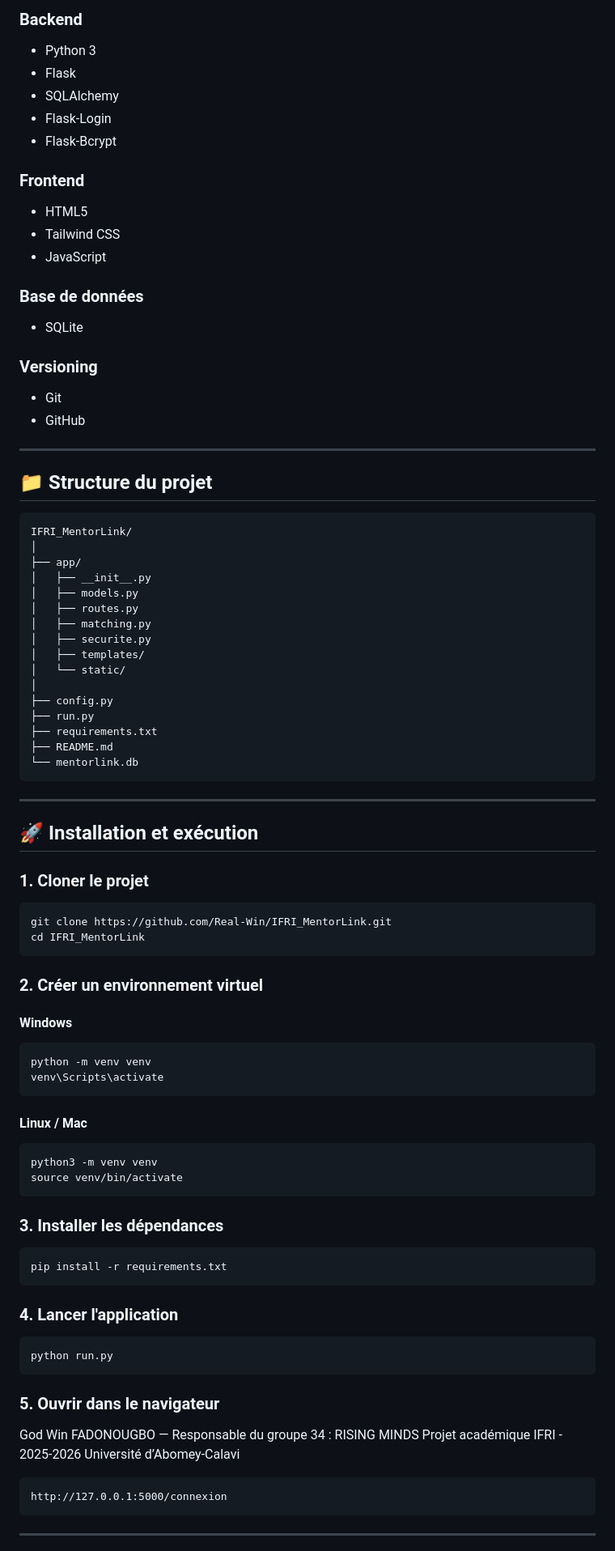
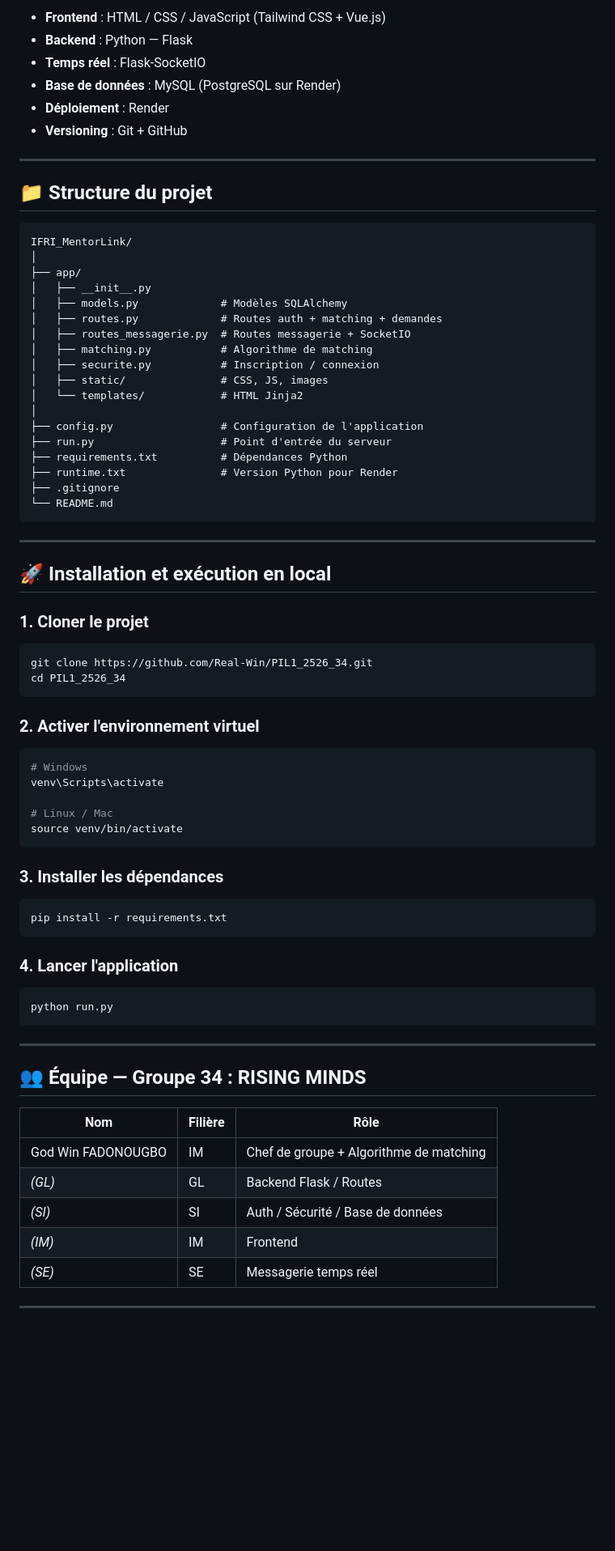
Before and after one commit to Real-Win/PIL1_2526_34, a Markdown page: README.md, the part around one of its changes. Shown at 81% size. Rendered like a GitHub page; blank space fills up the shorter version.

````diff
--- a/README.md
+++ b/README.md
@@ -58,74 +57,54 @@ Ce projet vise à :
 
-### Backend
-
-* Python 3
-* Flask
-* SQLAlchemy
-* Flask-Login
-* Flask-Bcrypt
-
-### Frontend
-
-* HTML5
-* Tailwind CSS
-* JavaScript
-
-### Base de données
-
-* SQLite
-
-### Versioning
-
-* Git
-* GitHub
+- **Frontend** : HTML / CSS / JavaScript (Tailwind CSS + Vue.js)
+- **Backend** : Python — Flask
+- **Temps réel** : Flask-SocketIO
+- **Base de données** : MySQL (PostgreSQL sur Render)
+- **Déploiement** : Render
+- **Versioning** : Git + GitHub
 
 ---
 
 ## 📁 Structure du projet
 
-```text
+```
 IFRI_MentorLink/
 │
 ├── app/
 │   ├── __init__.py
-│   ├── models.py
-│   ├── routes.py
-│   ├── matching.py
-│   ├── securite.py
-│   ├── templates/
-│   └── static/
+│   ├── models.py             # Modèles SQLAlchemy
+│   ├── routes.py             # Routes auth + matching + demandes
+│   ├── routes_messagerie.py  # Routes messagerie + SocketIO
+│   ├── matching.py           # Algorithme de matching
+│   ├── securite.py           # Inscription / connexion
+│   ├── static/               # CSS, JS, images
+│   └── templates/            # HTML Jinja2
 │
-├── config.py
-├── run.py
-├── requirements.txt
-├── README.md
-└── mentorlink.db
+├── config.py                 # Configuration de l'application
+├── run.py                    # Point d'entrée du serveur
+├── requirements.txt          # Dépendances Python
+├── runtime.txt               # Version Python pour Render
+├── .gitignore
+└── README.md
 ```
 
 ---
 
-## 🚀 Installation et exécution
+## 🚀 Installation et exécution en local
 
 ### 1. Cloner le projet
 
 ```bash
-git clone https://github.com/Real-Win/IFRI_MentorLink.git
-cd IFRI_MentorLink
+git clone https://github.com/Real-Win/PIL1_2526_34.git
+cd PIL1_2526_34
 ```
 
-### 2. Créer un environnement virtuel
-
-#### Windows
+### 2. Activer l'environnement virtuel
 
 ```bash
-python -m venv venv
+# Windows
 venv\Scripts\activate
-```
 
-#### Linux / Mac
-
-```bash
-python3 -m venv venv
+# Linux / Mac
 source venv/bin/activate
 ```
 
@@ -141,15 +120,17 @@ pip install -r requirements.txt
 python run.py
 ```
 
-### 5. Ouvrir dans le navigateur
+---
 
-God Win FADONOUGBO — Responsable du groupe 34 : RISING MINDS
-Projet académique IFRI - 2025-2026
-Université d’Abomey-Calavi
+## 👥 Équipe — Groupe 34 : RISING MINDS
 
-```text
-http://127.0.0.1:5000/connexion
-```
+| Nom | Filière | Rôle |
+|-----|---------|------|
+| God Win FADONOUGBO | IM | Chef de groupe + Algorithme de matching |
+| *(GL)* | GL | Backend Flask / Routes |
+| *(SI)* | SI | Auth / Sécurité / Base de données |
+| *(IM)* | IM | Frontend |
+| *(SE)* | SE | Messagerie temps réel |
 
 ---
 
````
Also changed, not shown: other parts of README.md (+36 -78 lines).
